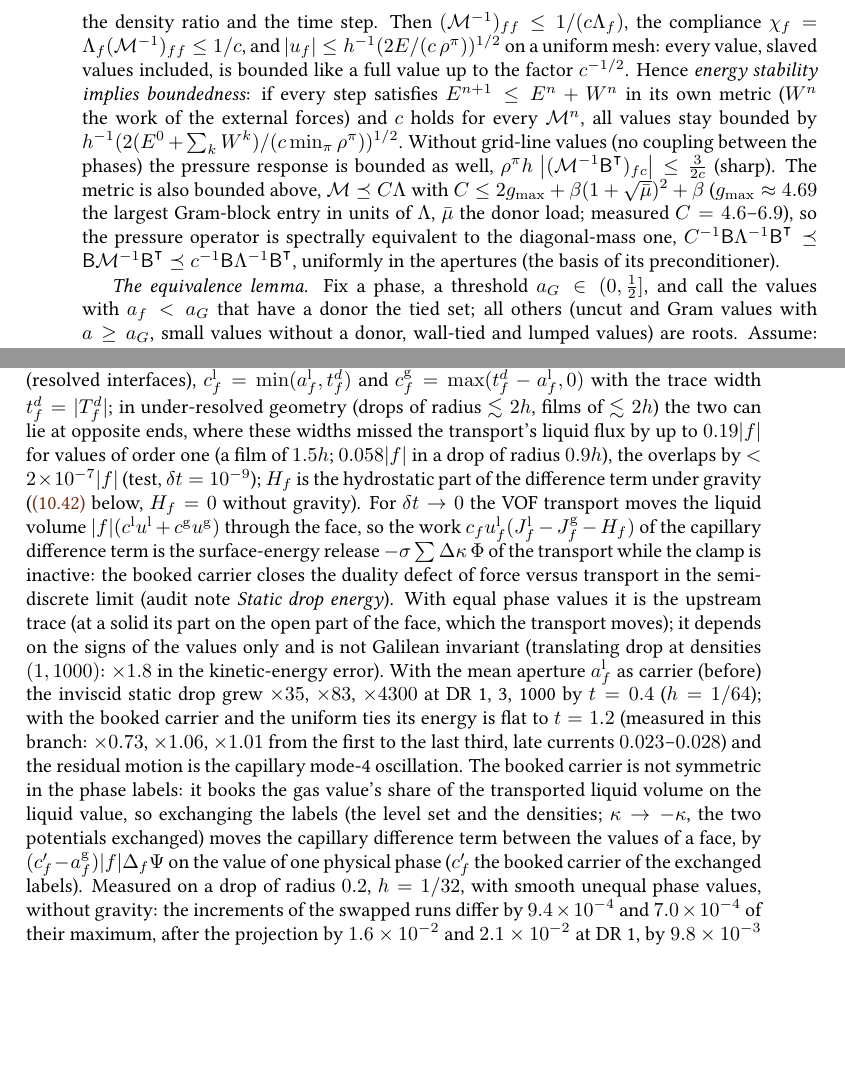
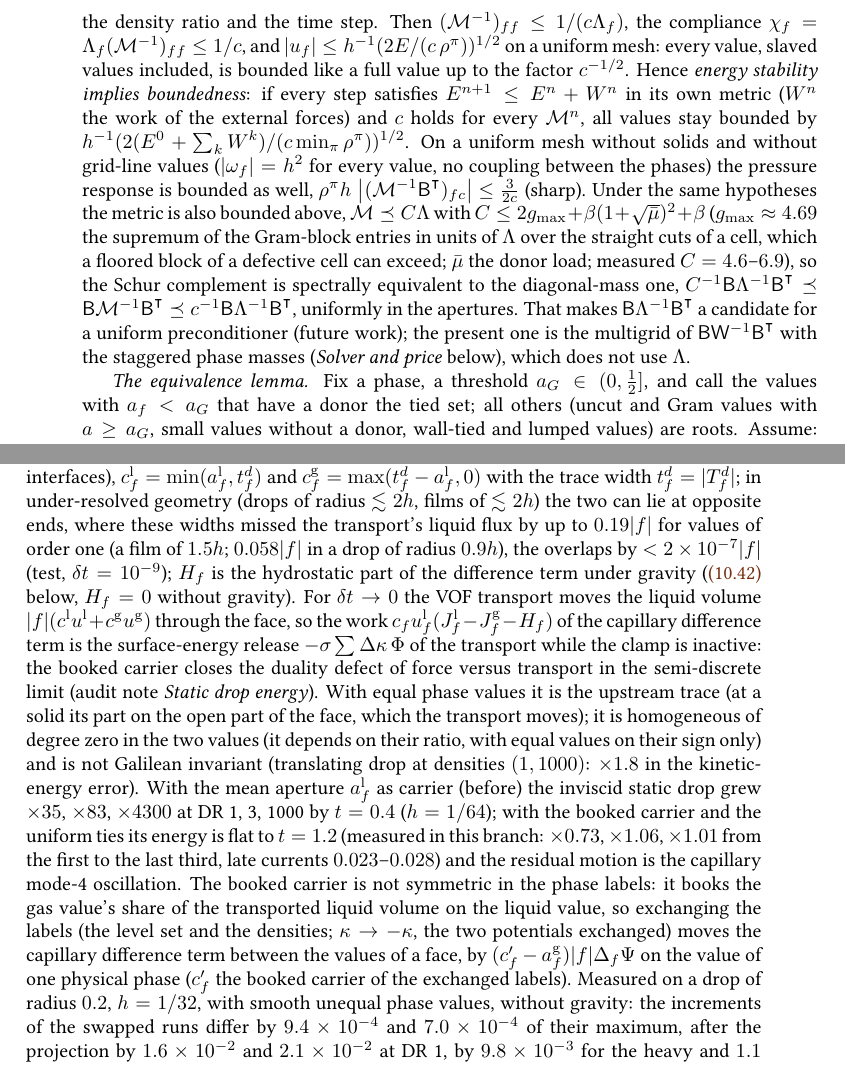
Before and after one commit to ronaldremmerswaal/TwoPhaseAMR.jl, a LaTeX thesis (docs/techref/techref.tex, which reads docs/techref/chapters/10_projection.tex): two parts of pages 147 and 154 of 252 before the commit and two parts of pages 147 and 154 of 254 after it, joined at a grey line, cut so that both start at the same text, the shorter picture padded with empty space. Compiled offline with pdfLaTeX; a LaTeX package or settings file that is missing is left out.

Commit message:
Techref ch. 10: hypotheses of the equivalence consequences, preconditioner, carrier homogeneity
- 3/(2c) and the upper bound C need V_f = h^2 (uniform mesh, no solid, no grid-line values); g_max is a sup over straight
  cuts that a floored defective block can exceed (also in the deviation box).
- The present preconditioner uses the staggered masses W (beta += a^2 V / dof_mass), not Lambda: B Lambda^-1 B^T is a
  candidate for a uniform preconditioner (future work), no longer 'the basis of its preconditioner'.
- Booked carrier: homogeneous of degree zero in the values (depends on their ratio; on the sign only for equal values),
  techref and test comment.

```diff
--- a/docs/techref/chapters/10_projection.tex
+++ b/docs/techref/chapters/10_projection.tex
@@ -890,16 +890,23 @@ $c^{-1/2}$. Hence \emph{energy stability implies boundedness}: if every step
 satisfies $E^{n+1}\le E^n+W^n$ in its own metric ($W^n$ the work of the
 external forces) and $c$ holds for every $\mathcal M^n$, all values stay
 bounded by $h^{-1}(2(E^0+\sum_kW^k)/(c\min_{\phase}\dens^{\phase}))^{1/2}$.
-Without grid-line values (no coupling between the phases) the pressure
-response is bounded as well,
+On a uniform mesh without solids and without grid-line values
+($\dualvol{f}=h^2$ for every value, no coupling between the phases) the
+pressure response is bounded as well,
 $\dens^{\phase}h\,\abs{(\mathcal M^{-1}\mathsf B^{\transpose})_{fc}}\le\tfrac{3}{2c}$ (sharp).
-The metric is also bounded above, $\mathcal M\preceq C\Lambda$ with
-$C\le2g_{\max}+\beta(1+\sqrt{\bar\mu})^2+\beta$ ($g_{\max}\approx4.69$ the largest
-Gram-block entry in units of $\Lambda$, $\bar\mu$ the donor load; measured
-$C=4.6$--$6.9$), so the pressure operator is spectrally equivalent to the
-diagonal-mass one, $C^{-1}\mathsf B\Lambda^{-1}\mathsf B^{\transpose}\preceq
+Under the same hypotheses the metric is also bounded above,
+$\mathcal M\preceq C\Lambda$ with
+$C\le2g_{\max}+\beta(1+\sqrt{\bar\mu})^2+\beta$ ($g_{\max}\approx4.69$ the
+supremum of the Gram-block entries in units of $\Lambda$ over the straight cuts
+of a cell, which a floored block of a defective cell can exceed; $\bar\mu$ the
+donor load; measured $C=4.6$--$6.9$), so the Schur complement is spectrally
+equivalent to the diagonal-mass one,
+$C^{-1}\mathsf B\Lambda^{-1}\mathsf B^{\transpose}\preceq
 \mathsf B\mathcal M^{-1}\mathsf B^{\transpose}\preceq c^{-1}\mathsf B\Lambda^{-1}\mathsf B^{\transpose}$,
-uniformly in the apertures (the basis of its preconditioner).
+uniformly in the apertures. That makes $\mathsf B\Lambda^{-1}\mathsf B^{\transpose}$
+a candidate for a uniform preconditioner (future work); the present one is the
+multigrid of $\mathsf B\mathsf W^{-1}\mathsf B^{\transpose}$ with the staggered
+phase masses (\emph{Solver and price} below), which does not use $\Lambda$.
 
 \emph{The equivalence lemma.} Fix a phase, a threshold $a_G\in(0,\tfrac12]$,
 and call the values with $a_f<a_G$ that have a donor the tied set; all others
@@ -1376,8 +1383,9 @@ surface-energy release $-\sigma\sum\Delta\kappa\,\Phi$ of the transport while th
 clamp is inactive: the booked carrier closes the duality defect of force
 versus transport in the semi-discrete limit (audit note \emph{Static drop
 energy}). With equal phase values it is the upstream trace (at a solid its
-part on the open part of the face, which the transport moves); it depends on the
-signs of the values only and is not Galilean invariant (translating drop at
+part on the open part of the face, which the transport moves); it is
+homogeneous of degree zero in the two values (it depends on their ratio, with
+equal values on their sign only) and is not Galilean invariant (translating drop at
 densities $(1,1000)$: $\times1.8$ in the kinetic-energy error). With the mean
 aperture $\phaseaperture{\liq}{f}$ as carrier (before) the inviscid static drop
 grew $\times35$, $\times83$, $\times4300$ at DR 1, 3, 1000 by $t=0.4$ ($h=1/64$);
```
Also changed, not shown: docs/techref/chapters/10_projection.tex (2 more changed lines), 1 other file.
